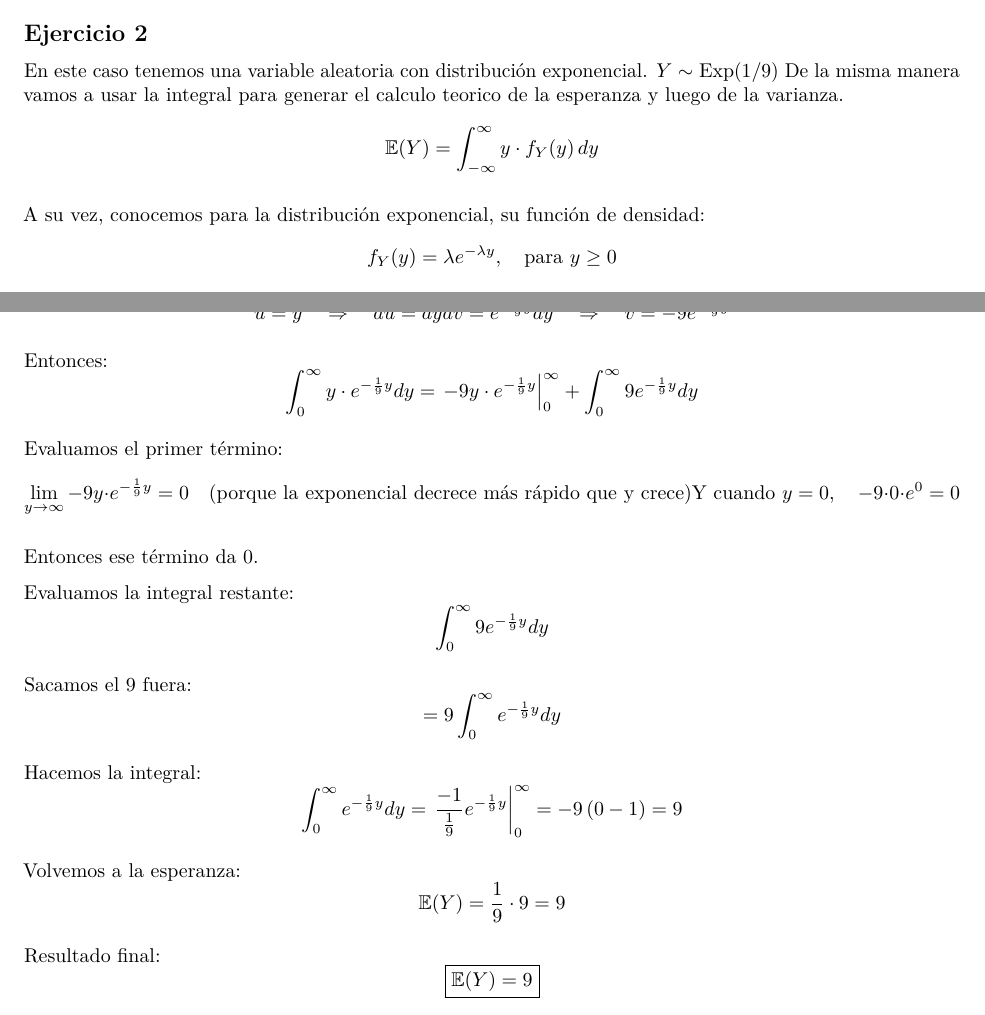
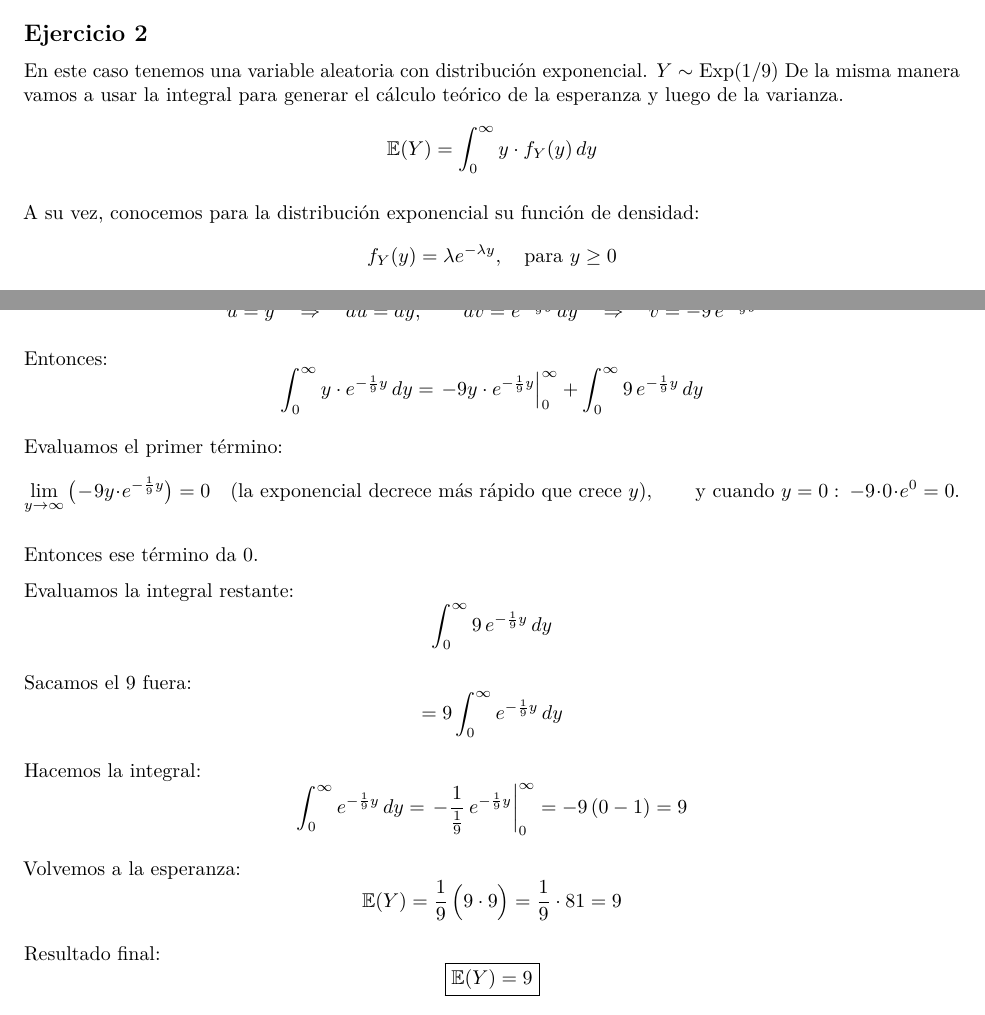
Before and after one commit to jm88jm88/TP-Inferencia, an R Markdown document (TP2.Rmd): two parts of pages 5 and 6 of 10, joined at a grey line, cut so that both start at the same text. Rendered offline with R 4.5, knitr and Pandoc, then LaTeX, with nearby package versions.

Commit message:
Esperanza EJ2

```diff
--- a/TP2.Rmd
+++ b/TP2.Rmd
@@ -165,13 +165,13 @@ legend("bottomright",
 ## Ejercicio 2
 
 En este caso tenemos una variable aleatoria con distribución exponencial. \( Y \sim \text{Exp}(1/9) \)
-De la misma manera vamos a usar la integral para generar el calculo teorico de la esperanza y luego de la varianza.
+De la misma manera vamos a usar la integral para generar el cálculo teórico de la esperanza y luego de la varianza.
 \[
-\mathbb{E}(Y) = \int_{-\infty}^{\infty} y \cdot f_Y(y) \, dy
+\mathbb{E}(Y) = \int_{0}^{\infty} y \cdot f_Y(y)\,dy
 \]
 
-A su vez, conocemos para la distribución exponencial, su función de densidad:
+A su vez, conocemos para la distribución exponencial su función de densidad:
 \[
-f_Y(y) = \lambda e^{-\lambda y}, \quad \text{para } y \geq 0
+f_Y(y) = \lambda e^{-\lambda y}, \quad \text{para } y \ge 0
 \]
 
@@ -192,53 +192,52 @@ Aplicamos integración por partes. Usamos:
 
 Tomamos:
 \[
-u = y \quad \Rightarrow \quad du = dy \\
-dv = e^{-\frac{1}{9} y} dy \quad \Rightarrow \quad v = -9 e^{-\frac{1}{9} y}
+u = y \quad \Rightarrow \quad du = dy, \qquad
+dv = e^{-\frac{1}{9}y}\,dy \quad \Rightarrow \quad v = -9\,e^{-\frac{1}{9}y}
 \]
 
 Entonces:
 \[
-\int_0^{\infty} y \cdot e^{-\frac{1}{9} y} dy =
-\left. -9y \cdot e^{-\frac{1}{9} y} \right|_0^{\infty}
-+ \int_0^{\infty} 9 e^{-\frac{1}{9} y} dy
+\int_{0}^{\infty} y \cdot e^{-\frac{1}{9}y}\,dy
+= \left.-9y \cdot e^{-\frac{1}{9}y}\right|_{0}^{\infty}
++ \int_{0}^{\infty} 9\, e^{-\frac{1}{9}y}\,dy
 \]
 
 Evaluamos el primer término:
 \[
-\lim_{y \to \infty} -9y \cdot e^{-\frac{1}{9} y} = 0
-\quad \text{(porque la exponencial decrece más rápido que y crece)} \\
-\text{Y cuando } y = 0, \quad -9 \cdot 0 \cdot e^0 = 0
+\lim_{y \to \infty} \big(-9y \cdot e^{-\frac{1}{9}y}\big) = 0
+\quad \text{(la exponencial decrece más rápido que crece \(y\))}, \qquad
+\text{y cuando } y=0: \ -9 \cdot 0 \cdot e^{0} = 0.
 \]
 
 Entonces ese término da 0.
 
 Evaluamos la integral restante:
 \[
-\int_0^{\infty} 9 e^{-\frac{1}{9} y} dy
+\int_{0}^{\infty} 9\, e^{-\frac{1}{9}y}\,dy
 \]
 
 Sacamos el 9 fuera:
 \[
-= 9 \int_0^{\infty} e^{-\frac{1}{9} y} dy
+= 9 \int_{0}^{\infty} e^{-\frac{1}{9}y}\,dy
 \]
 
 Hacemos la integral:
 \[
-\int_0^{\infty} e^{-\frac{1}{9} y} dy =
-\left. \frac{-1}{\frac{1}{9}} e^{-\frac{1}{9} y} \right|_0^{\infty}
-= -9 \left( 0 - 1 \right) = 9
+\int_{0}^{\infty} e^{-\frac{1}{9}y}\,dy
+= \left.-\frac{1}{\frac{1}{9}}\,e^{-\frac{1}{9}y}\right|_{0}^{\infty}
+= -9\,(0-1)=9
 \]
 
 Volvemos a la esperanza:
 \[
-\mathbb{E}(Y) = \frac{1}{9} \cdot 9 = 9
+\mathbb{E}(Y) = \frac{1}{9}\,\Big(9 \cdot 9\Big) = \frac{1}{9}\cdot 81 = 9
 \]
 
 Resultado final:
 \[
-\boxed{\mathbb{E}(Y) = 9}
+\boxed{\mathbb{E}(Y)=9}
 \]
-
 
 
 Teniendo el valor teorico de la esperanza, recordamos que la formula de la varianza es:
```
Also changed, not shown: TP2.Rmd (8 more changed lines).
